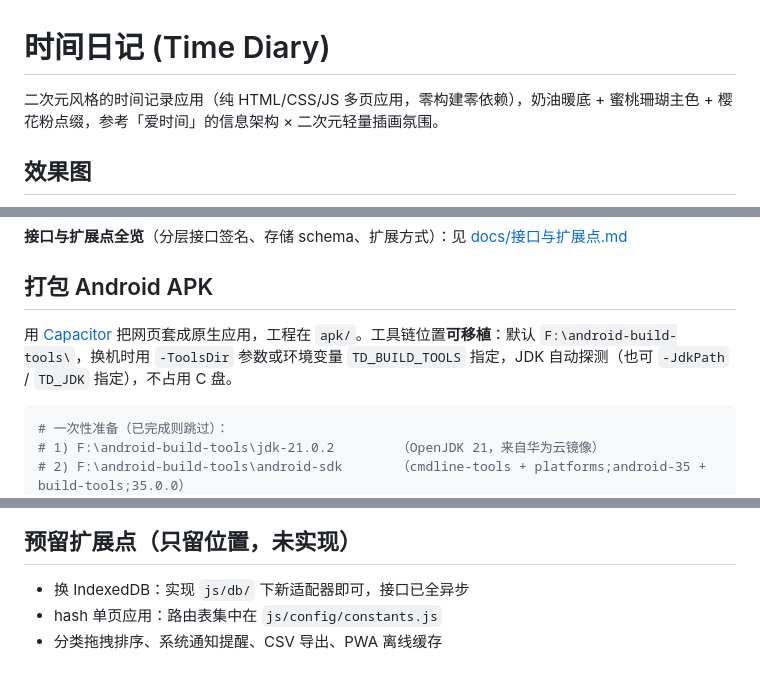
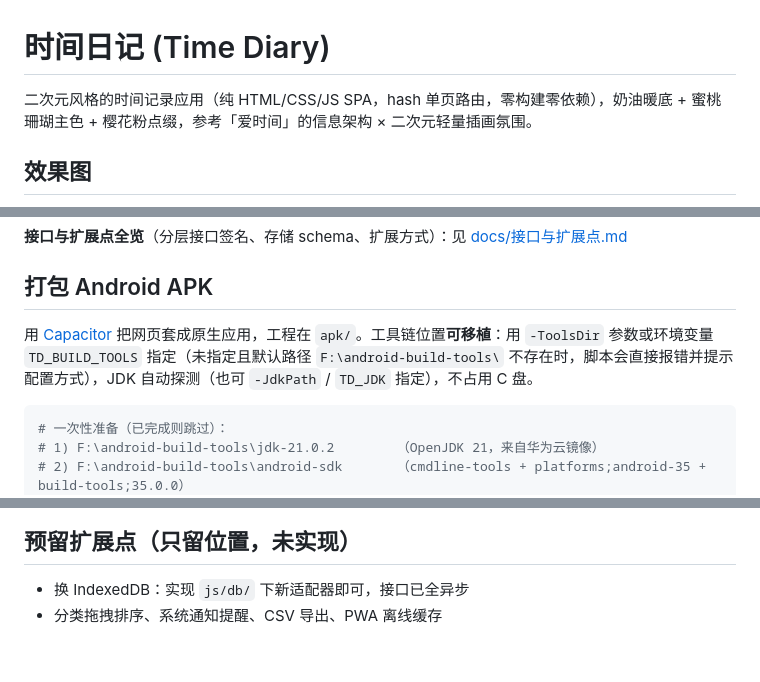
Before and after one commit to wangwang-art/408, a Markdown page: time-diary/README.md, 3 parts joined by grey strips. GitHub-like rendering.

Commit message:
docs: 修正 time-diary README 过期描述——多页应用改 SPA 口径、移除已实现的 hash 路由扩展点、同步工具链 fail-fast 说明

````diff
--- a/time-diary/README.md
+++ b/time-diary/README.md
@@ -1,6 +1,6 @@
 # 时间日记 (Time Diary)
 
-二次元风格的时间记录应用（纯 HTML/CSS/JS 多页应用，零构建零依赖），奶油暖底 + 蜜桃珊瑚主色 + 樱花粉点缀，参考「爱时间」的信息架构 × 二次元轻量插画氛围。
+二次元风格的时间记录应用（纯 HTML/CSS/JS SPA，hash 单页路由，零构建零依赖），奶油暖底 + 蜜桃珊瑚主色 + 樱花粉点缀，参考「爱时间」的信息架构 × 二次元轻量插画氛围。
 
 ## 效果图
 
@@ -29,7 +29,7 @@
 
 ## 打包 Android APK
 
-用 [Capacitor](https://capacitorjs.com) 把网页套成原生应用，工程在 `apk/`。工具链位置**可移植**：默认 `F:\android-build-tools\`，换机时用 `-ToolsDir` 参数或环境变量 `TD_BUILD_TOOLS` 指定，JDK 自动探测（也可 `-JdkPath` / `TD_JDK` 指定），不占用 C 盘。
+用 [Capacitor](https://capacitorjs.com) 把网页套成原生应用，工程在 `apk/`。工具链位置**可移植**：用 `-ToolsDir` 参数或环境变量 `TD_BUILD_TOOLS` 指定（未指定且默认路径 `F:\android-build-tools\` 不存在时，脚本会直接报错并提示配置方式），JDK 自动探测（也可 `-JdkPath` / `TD_JDK` 指定），不占用 C 盘。
 
 ```powershell
 # 一次性准备（已完成则跳过）：
@@ -83,5 +83,4 @@ tests/            # 领域层测试（node 原生 assert）
 ## 预留扩展点（只留位置，未实现）
 
 - 换 IndexedDB：实现 `js/db/` 下新适配器即可，接口已全异步
-- hash 单页应用：路由表集中在 `js/config/constants.js`
 - 分类拖拽排序、系统通知提醒、CSV 导出、PWA 离线缓存
````
